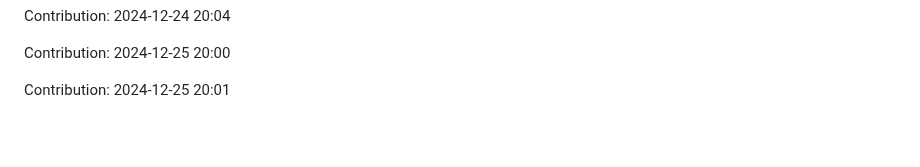
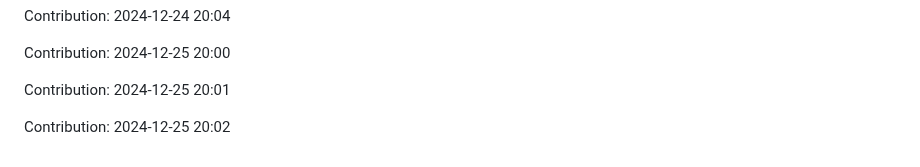
Before and after one commit to anand16-info/mystictouch, a Markdown page: README.md, the part around the change. Drawn GitHub-style; blank space fills up the shorter version.

Commit message:
"Contribution: 2024-12-25 20:02"

```diff
--- a/README.md
+++ b/README.md
@@ -935,3 +935,5 @@ Contribution: 2024-12-24 20:04
 Contribution: 2024-12-25 20:00
 
 Contribution: 2024-12-25 20:01
+
+Contribution: 2024-12-25 20:02
```
